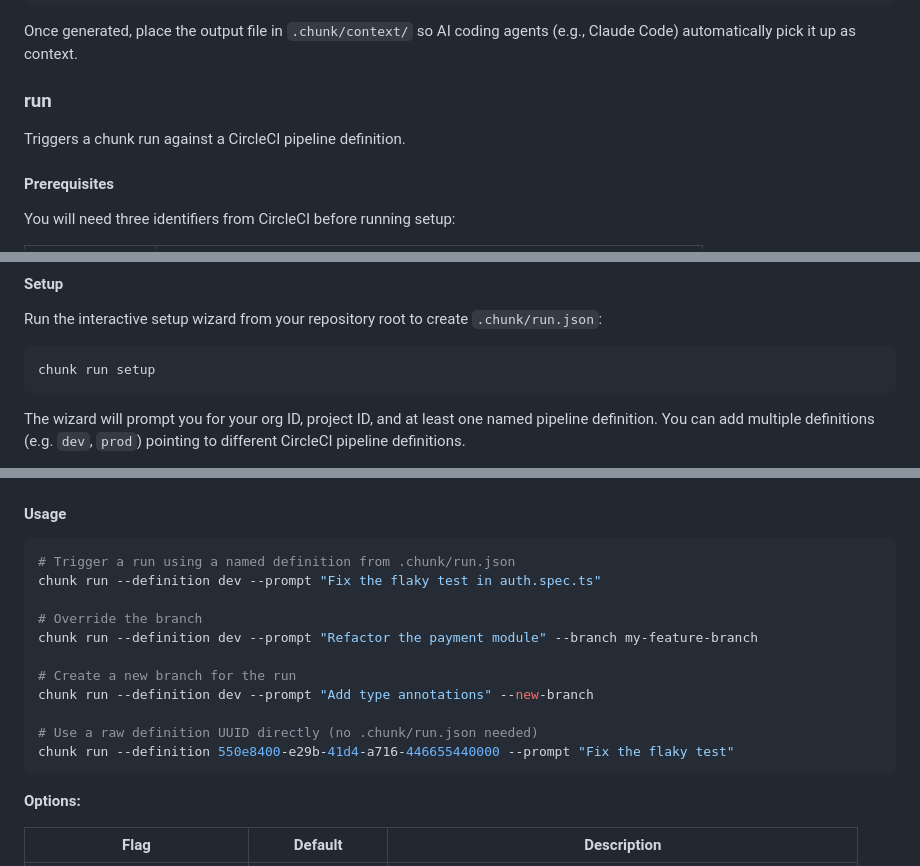
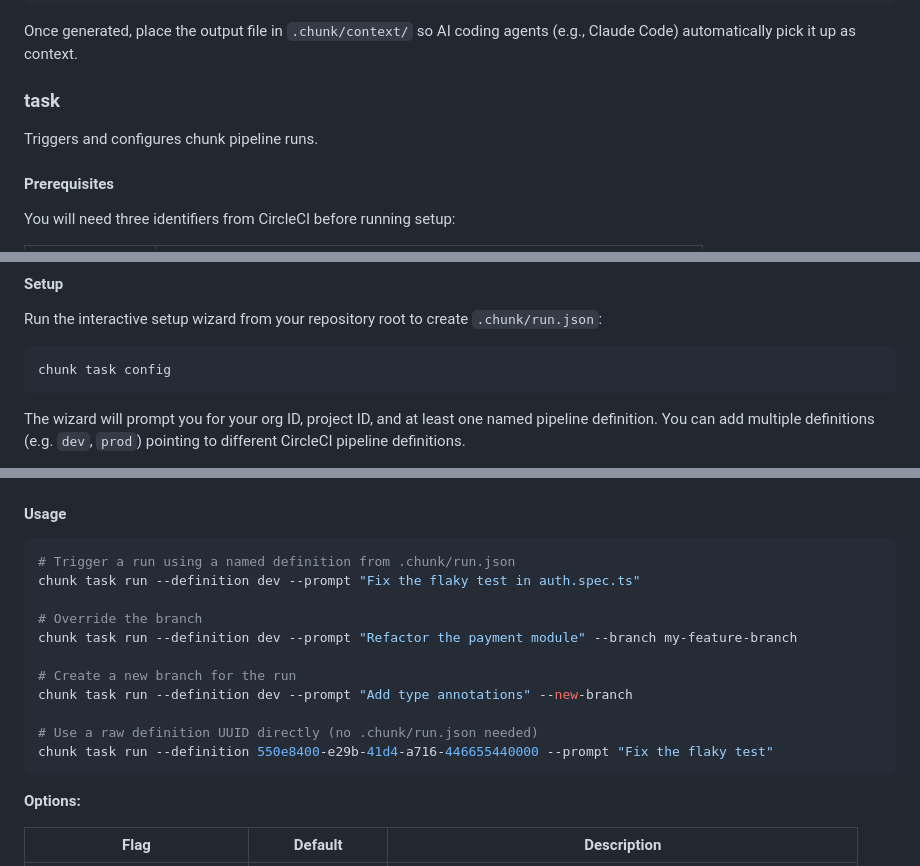
Before and after one commit to CircleCI-Public/chunk-cli, a Markdown page: README.md, 3 parts joined by grey strips. GitHub-like rendering.

Commit message:
docs: update README to reflect chunk task run/config commands

````diff
--- a/README.md
+++ b/README.md
@@ -116,9 +116,9 @@ chunk build-prompt --org myorg --repos myrepo --max-comments 50 --output ./promp
 
 Once generated, place the output file in `.chunk/context/` so AI coding agents (e.g., Claude Code) automatically pick it up as context.
 
-### run
+### task
 
-Triggers a chunk run against a CircleCI pipeline definition.
+Triggers and configures chunk pipeline runs.
 
 #### Prerequisites
 
@@ -141,7 +141,7 @@ export CIRCLECI_TOKEN=your-token-here
 Run the interactive setup wizard from your repository root to create `.chunk/run.json`:
 
 ```bash
-chunk run setup
+chunk task config
 ```
 
 The wizard will prompt you for your org ID, project ID, and at least one named pipeline definition. You can add multiple definitions (e.g. `dev`, `prod`) pointing to different CircleCI pipeline definitions.
@@ -166,16 +166,16 @@ The resulting `.chunk/run.json` looks like:
 
 ```bash
 # Trigger a run using a named definition from .chunk/run.json
-chunk run --definition dev --prompt "Fix the flaky test in auth.spec.ts"
+chunk task run --definition dev --prompt "Fix the flaky test in auth.spec.ts"
 
 # Override the branch
-chunk run --definition dev --prompt "Refactor the payment module" --branch my-feature-branch
+chunk task run --definition dev --prompt "Refactor the payment module" --branch my-feature-branch
 
 # Create a new branch for the run
-chunk run --definition dev --prompt "Add type annotations" --new-branch
+chunk task run --definition dev --prompt "Add type annotations" --new-branch
 
 # Use a raw definition UUID directly (no .chunk/run.json needed)
-chunk run --definition 550e8400-e29b-41d4-a716-446655440000 --prompt "Fix the flaky test"
+chunk task run --definition 550e8400-e29b-41d4-a716-446655440000 --prompt "Fix the flaky test"
 ```
 
 **Options:**
````
